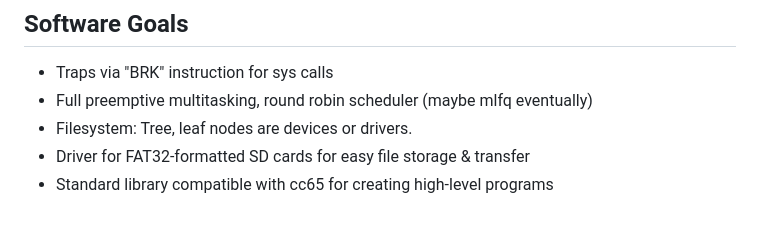
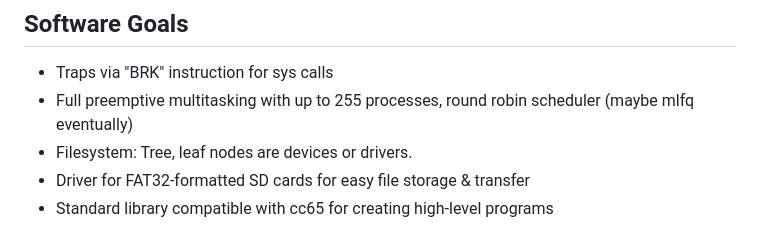
Before and after one commit to snorklerjoe/useful6502, a Markdown page: README.md, the part around the change. Rendered like a GitHub page.

```diff
--- a/README.md
+++ b/README.md
@@ -29,7 +29,7 @@ I want the following end goals to categorize the machine as "useful":
 ## Software Goals
 
 - Traps via "BRK" instruction for sys calls
-- Full preemptive multitasking, round robin scheduler (maybe mlfq eventually)
+- Full preemptive multitasking with up to 255 processes, round robin scheduler (maybe mlfq eventually)
 - Filesystem: Tree, leaf nodes are devices or drivers.
 - Driver for FAT32-formatted SD cards for easy file storage & transfer
 - Standard library compatible with cc65 for creating high-level programs
```
Also changed, not shown: REFERENCES.md (added, +5 -0 lines), memorymap.md (added, +20 -0 lines).
